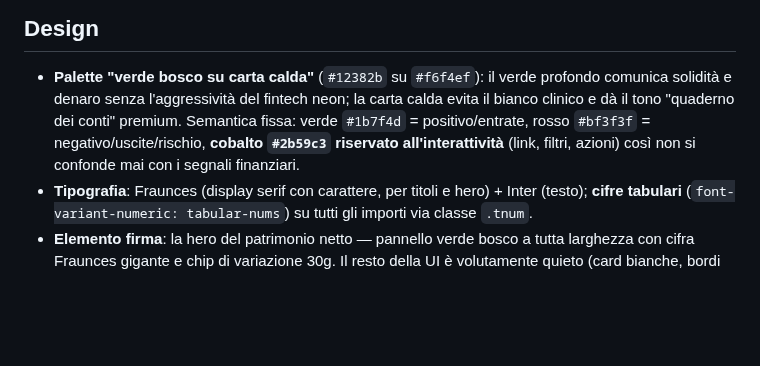
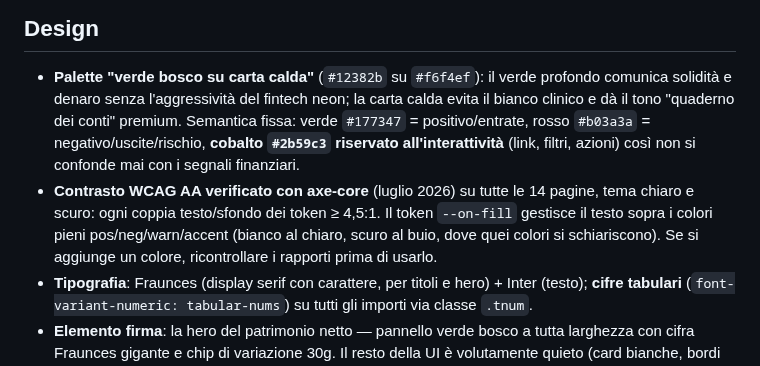
Before and after one commit to AlpacaSeller/SumoFinance, a Markdown page: DECISIONS.md, the part around the change. GitHub-like rendering; blank space fills up the shorter version.

```diff
--- a/DECISIONS.md
+++ b/DECISIONS.md
@@ -265,9 +265,13 @@
 
 - **Palette "verde bosco su carta calda"** (`#12382b` su `#f6f4ef`): il verde profondo
   comunica solidità e denaro senza l'aggressività del fintech neon; la carta calda evita il
-  bianco clinico e dà il tono "quaderno dei conti" premium. Semantica fissa: verde `#1b7f4d`
-  = positivo/entrate, rosso `#bf3f3f` = negativo/uscite/rischio, **cobalto `#2b59c3` riservato
+  bianco clinico e dà il tono "quaderno dei conti" premium. Semantica fissa: verde `#177347`
+  = positivo/entrate, rosso `#b03a3a` = negativo/uscite/rischio, **cobalto `#2b59c3` riservato
   all'interattività** (link, filtri, azioni) così non si confonde mai con i segnali finanziari.
+- **Contrasto WCAG AA verificato con axe-core** (luglio 2026) su tutte le 14 pagine, tema
+  chiaro e scuro: ogni coppia testo/sfondo dei token ≥ 4,5:1. Il token `--on-fill` gestisce il
+  testo sopra i colori pieni pos/neg/warn/accent (bianco al chiaro, scuro al buio, dove quei
+  colori si schiariscono). Se si aggiunge un colore, ricontrollare i rapporti prima di usarlo.
 - **Tipografia**: Fraunces (display serif con carattere, per titoli e hero) + Inter (testo);
   **cifre tabulari** (`font-variant-numeric: tabular-nums`) su tutti gli importi via classe
   `.tnum`.
```
Also changed, not shown: README.md (+33 -0 lines), docs/screenshot-desktop.png (added), docs/screenshot-iphone.png (added), 11 other files.
